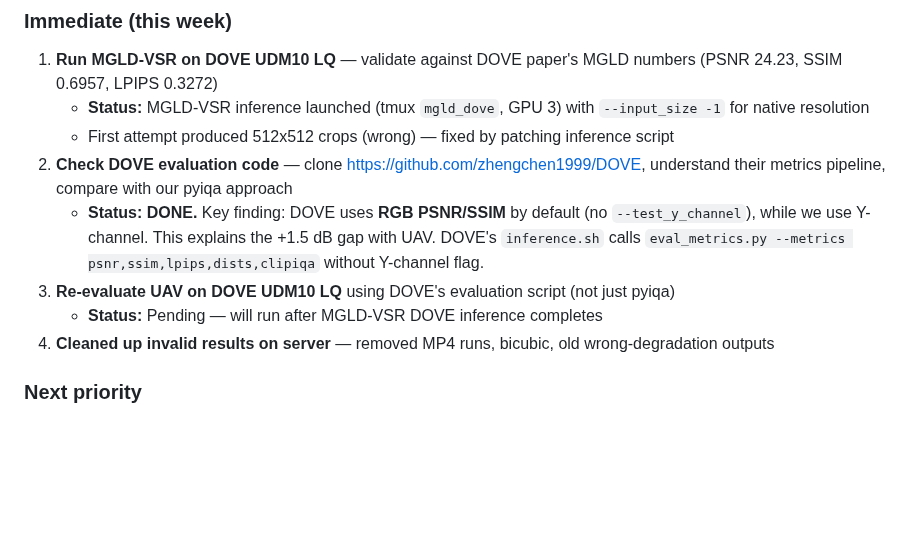
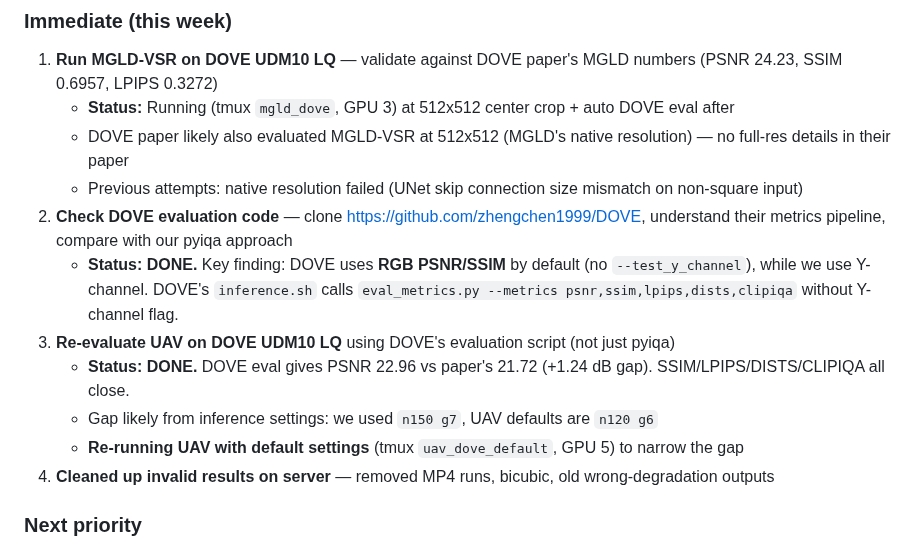
Before and after one commit to TimuJ/thesis_ve, a Markdown page: docs/meeting-notes/2026-04-09-meeting-agenda.md, the part around the change. Rendered like a GitHub page; blank space fills up the shorter version.

Commit message:
docs: update action items with DOVE eval findings
UAV DOVE eval: PSNR 22.96 vs paper 21.72 (RGB, not Y-channel). Gap from
inference settings (n150g7 vs default n120g6) — re-running with defaults.
MGLD-VSR running at 512x512 (native res failed due to UNet mismatch).

Co-Authored-By: Claude Opus 4.6 (1M context) <noreply@anthropic.com>

```diff
--- a/docs/meeting-notes/2026-04-09-meeting-agenda.md
+++ b/docs/meeting-notes/2026-04-09-meeting-agenda.md
@@ -102,12 +102,15 @@ DOVE paper comparison table (UDM10, DOVE LQ) — includes MGLD-VSR [50], VEnhanc
 
 ### Immediate (this week)
 1. **Run MGLD-VSR on DOVE UDM10 LQ** — validate against DOVE paper's MGLD numbers (PSNR 24.23, SSIM 0.6957, LPIPS 0.3272)
-   - **Status:** MGLD-VSR inference launched (tmux `mgld_dove`, GPU 3) with `--input_size -1` for native resolution
-   - First attempt produced 512x512 crops (wrong) — fixed by patching inference script
+   - **Status:** Running (tmux `mgld_dove`, GPU 3) at 512x512 center crop + auto DOVE eval after
+   - DOVE paper likely also evaluated MGLD-VSR at 512x512 (MGLD's native resolution) — no full-res details in their paper
+   - Previous attempts: native resolution failed (UNet skip connection size mismatch on non-square input)
 2. **Check DOVE evaluation code** — clone https://github.com/zhengchen1999/DOVE, understand their metrics pipeline, compare with our pyiqa approach
-   - **Status: DONE.** Key finding: DOVE uses **RGB PSNR/SSIM** by default (no `--test_y_channel`), while we use Y-channel. This explains the +1.5 dB gap with UAV. DOVE's `inference.sh` calls `eval_metrics.py --metrics psnr,ssim,lpips,dists,clipiqa` without Y-channel flag.
+   - **Status: DONE.** Key finding: DOVE uses **RGB PSNR/SSIM** by default (no `--test_y_channel`), while we use Y-channel. DOVE's `inference.sh` calls `eval_metrics.py --metrics psnr,ssim,lpips,dists,clipiqa` without Y-channel flag.
 3. **Re-evaluate UAV on DOVE UDM10 LQ** using DOVE's evaluation script (not just pyiqa)
-   - **Status:** Pending — will run after MGLD-VSR DOVE inference completes
+   - **Status: DONE.** DOVE eval gives PSNR 22.96 vs paper's 21.72 (+1.24 dB gap). SSIM/LPIPS/DISTS/CLIPIQA all close.
+   - Gap likely from inference settings: we used `n150 g7`, UAV defaults are `n120 g6`
+   - **Re-running UAV with default settings** (tmux `uav_dove_default`, GPU 5) to narrow the gap
 4. **Cleaned up invalid results on server** — removed MP4 runs, bicubic, old wrong-degradation outputs
 
 ### Next priority
```
